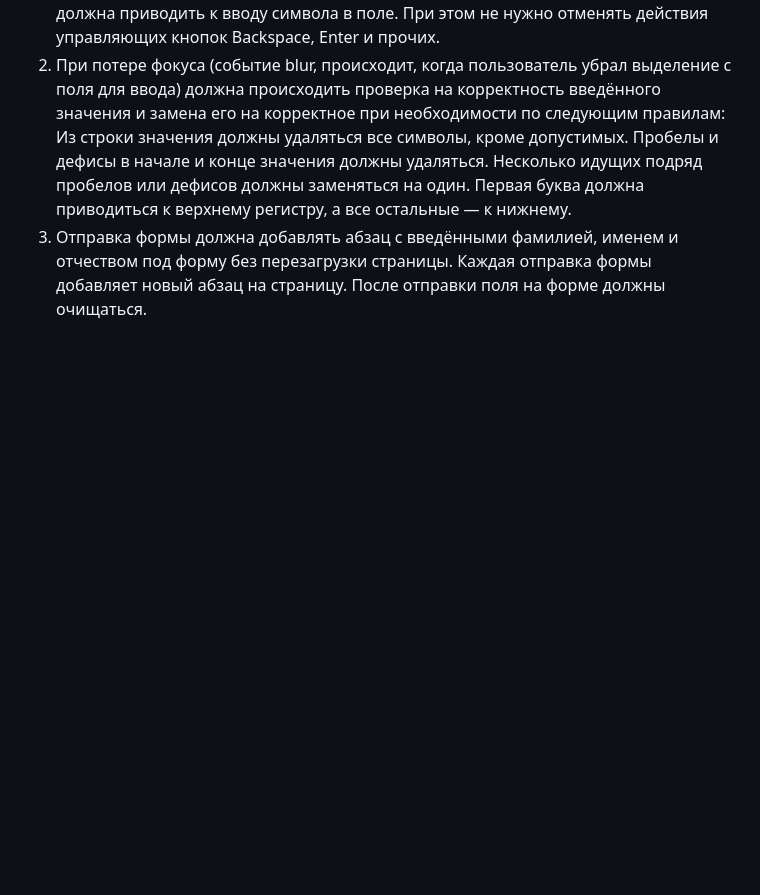
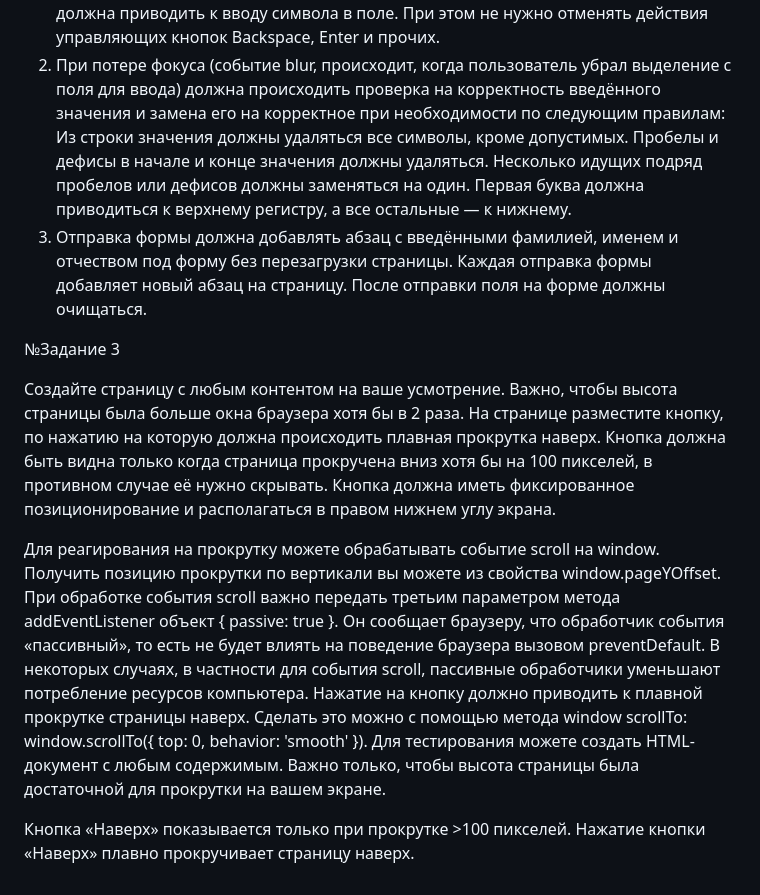
Before and after one commit to makrovan/JS-advanced, a Markdown page: 12_browser-events/README.md, the part around one of its changes. GitHub-like rendering; blank space fills up the shorter version.

```diff
--- a/12_browser-events/README.md
+++ b/12_browser-events/README.md
@@ -14,3 +15,14 @@ stopPropagation хоть и поможет решить задачу, его и
 Несколько идущих подряд пробелов или дефисов должны заменяться на один.
 Первая буква должна приводиться к верхнему регистру, а все остальные — к нижнему.
 3. Отправка формы должна добавлять абзац с введёнными фамилией, именем и отчеством под форму без перезагрузки страницы. Каждая отправка формы добавляет новый абзац на страницу. После отправки поля на форме должны очищаться.
+
+№Задание 3
+
+Создайте страницу с любым контентом на ваше усмотрение. Важно, чтобы высота страницы была больше окна браузера хотя бы в 2 раза. На странице разместите кнопку, по нажатию на которую должна происходить плавная прокрутка наверх. Кнопка должна быть видна только когда страница прокручена вниз хотя бы на 100 пикселей, в противном случае её нужно скрывать. Кнопка должна иметь фиксированное позиционирование и располагаться в правом нижнем углу экрана.
+
+Для реагирования на прокрутку можете обрабатывать событие scroll на window. Получить позицию прокрутки по вертикали вы можете из свойства window.pageYOffset. При обработке события scroll важно передать третьим параметром метода addEventListener объект { passive: true }. Он сообщает браузеру, что обработчик события «пассивный», то есть не будет влиять на поведение браузера вызовом preventDefault. В некоторых случаях, в частности для события scroll, пассивные обработчики уменьшают потребление ресурсов компьютера.
+Нажатие на кнопку должно приводить к плавной прокрутке страницы наверх. Сделать это можно с помощью метода window scrollTo: window.scrollTo({ top: 0, behavior: 'smooth' }).
+Для тестирования можете создать HTML-документ с любым содержимым. Важно только, чтобы высота страницы была достаточной для прокрутки на вашем экране.
+
+Кнопка «Наверх» показывается только при прокрутке >100 пикселей.
+Нажатие кнопки «Наверх» плавно прокручивает страницу наверх.
```
Also changed, not shown: other parts of 12_browser-events/README.md (+1 -0 lines).
